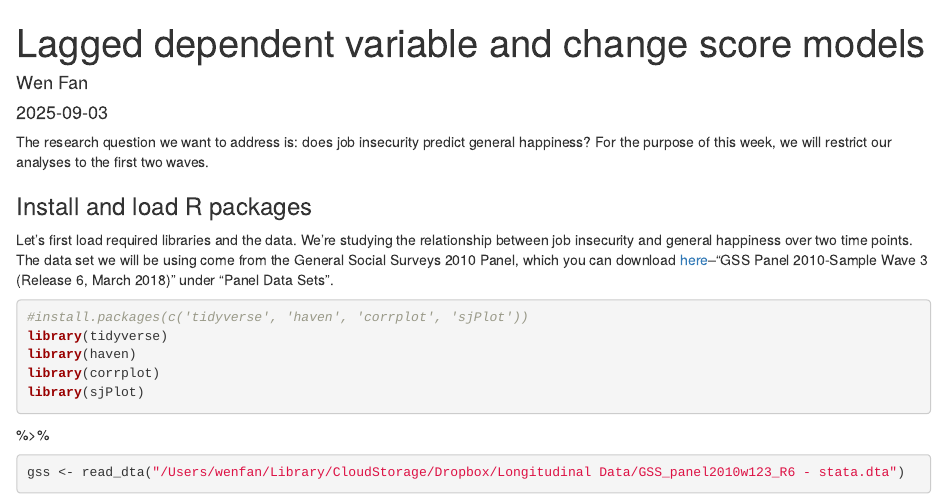
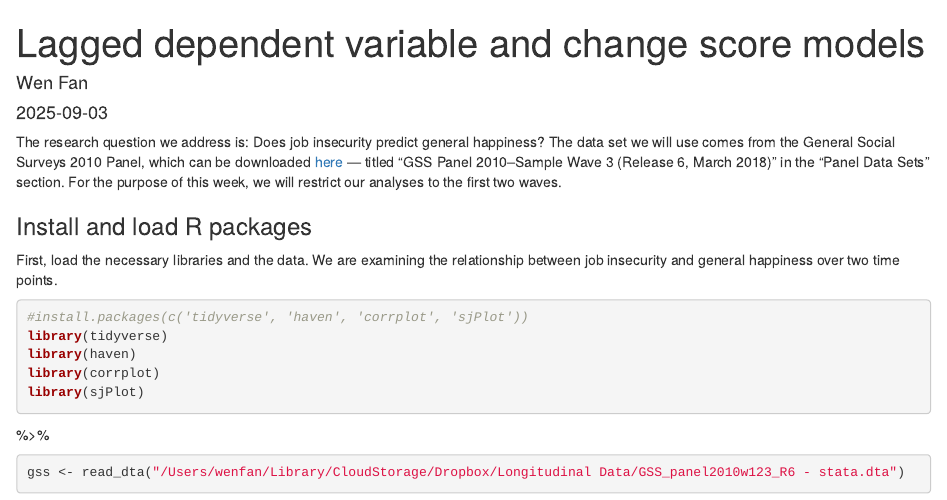
Before and after one commit to wenfansoc/soc7706, an R Markdown document (week2.Rmd): the page in a window 1100 px wide, from its top. Rendered offline with R 4.5, knitr and Pandoc, with nearby package versions; some code elsewhere in the file could not run offline.

Commit message:
Edited the language

````diff
--- a/week2.Rmd
+++ b/week2.Rmd
@@ -6,11 +6,11 @@ output: html_document
 ---
 
 
-The research question we want to address is: does job insecurity predict general happiness? For the purpose of this week, we will restrict our analyses to the first two waves.
+The research question we address is: Does job insecurity predict general happiness? The data set we will use comes from the General Social Surveys 2010 Panel, which can be downloaded [here](https://gss.norc.org/us/en/gss/get-the-data/stata.html) — titled “GSS Panel 2010–Sample Wave 3 (Release 6, March 2018)” in the “Panel Data Sets” section. For the purpose of this week, we will restrict our analyses to the first two waves.
 
 ### Install and load R packages
 
-Let's first load required libraries and the data. We're studying the relationship between job insecurity and general happiness over two time points. The data set we will be using come from the General Social Surveys 2010 Panel, which you can download [here](https://gss.norc.org/us/en/gss/get-the-data/stata.html)--"GSS Panel 2010-Sample Wave 3 (Release 6, March 2018)" under "Panel Data Sets".
+First, load the necessary libraries and the data. We are examining the relationship between job insecurity and general happiness over two time points.
 
 ```{r message=FALSE}
 #install.packages(c('tidyverse', 'haven', 'corrplot', 'sjPlot'))
````
Also changed, not shown: week2.html, week2.Rmd (4 more changed lines).
